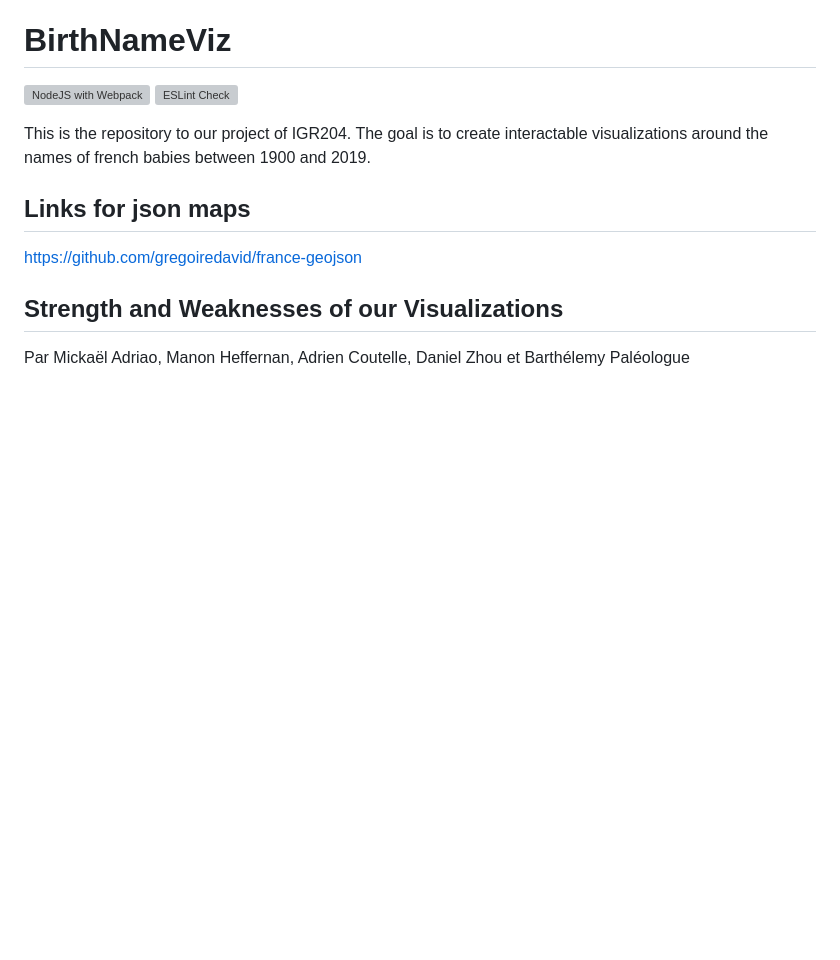
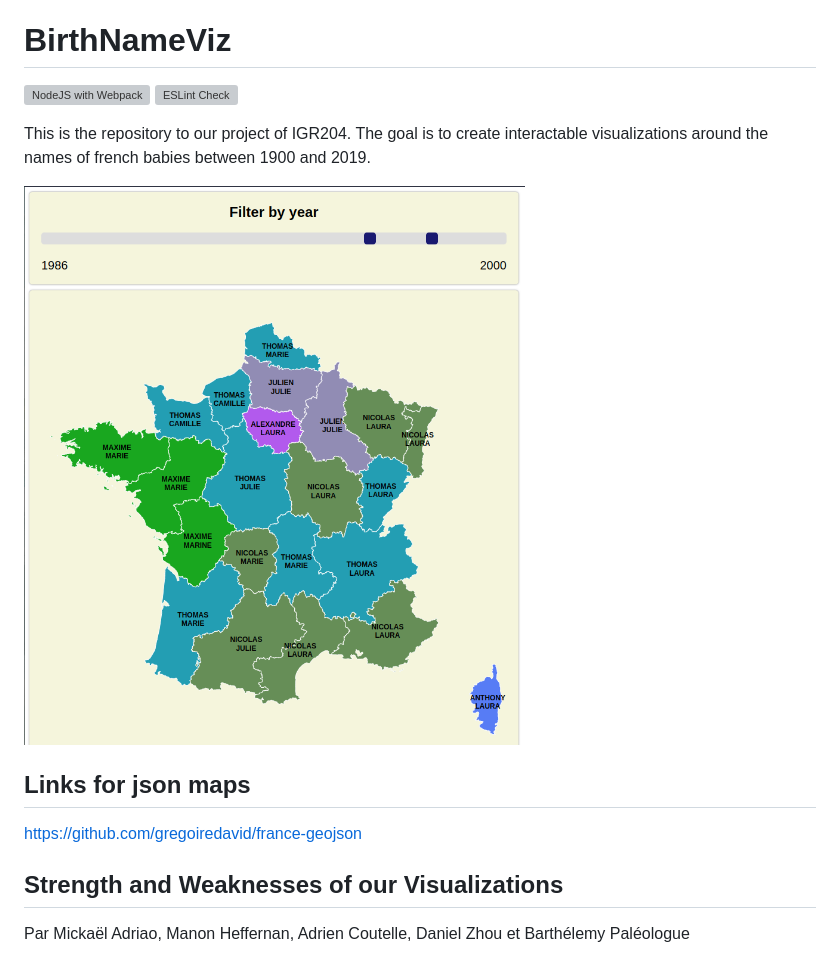
Before and after one commit to BarthPaleologue/BirthNameViz, a Markdown page: README.md, the part around the change. Rendered like a GitHub page; pictures changed too: image.png (added); blank space fills up the shorter version; grey boxes are pictures that could not be loaded.

```diff
--- a/README.md
+++ b/README.md
@@ -4,6 +4,8 @@
 [![ESLint Check](https://github.com/BarthPaleologue/BirthNameViz/actions/workflows/main.yml/badge.svg)](https://github.com/BarthPaleologue/BirthNameViz/actions/workflows/main.yml)
 
 This is the repository to our project of IGR204. The goal is to create interactable visualizations around the names of french babies between 1900 and 2019.
+
+![Interactive map](image.png)
 
 ## Links for json maps
 
```
Also changed, not shown: 4 other files.
